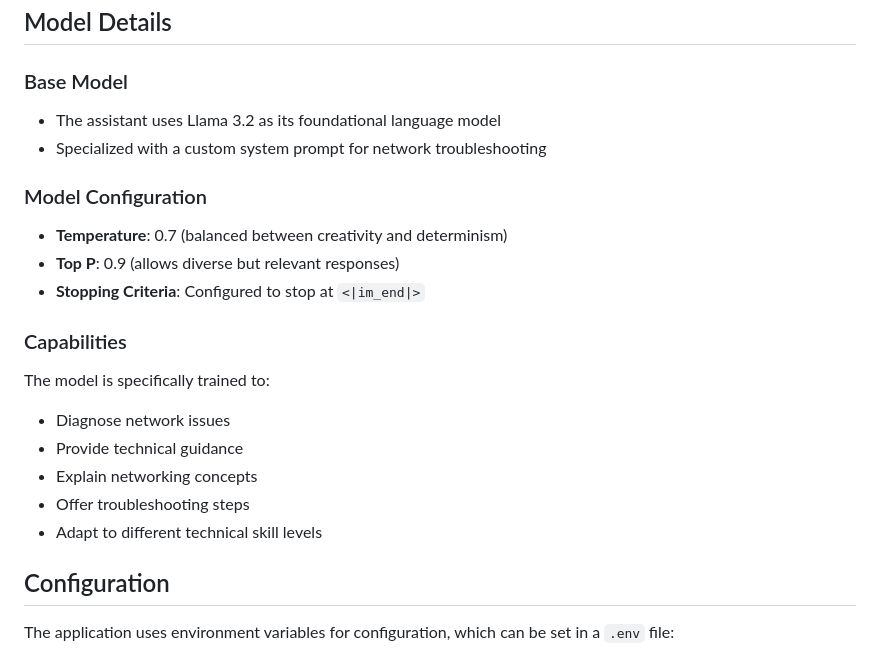
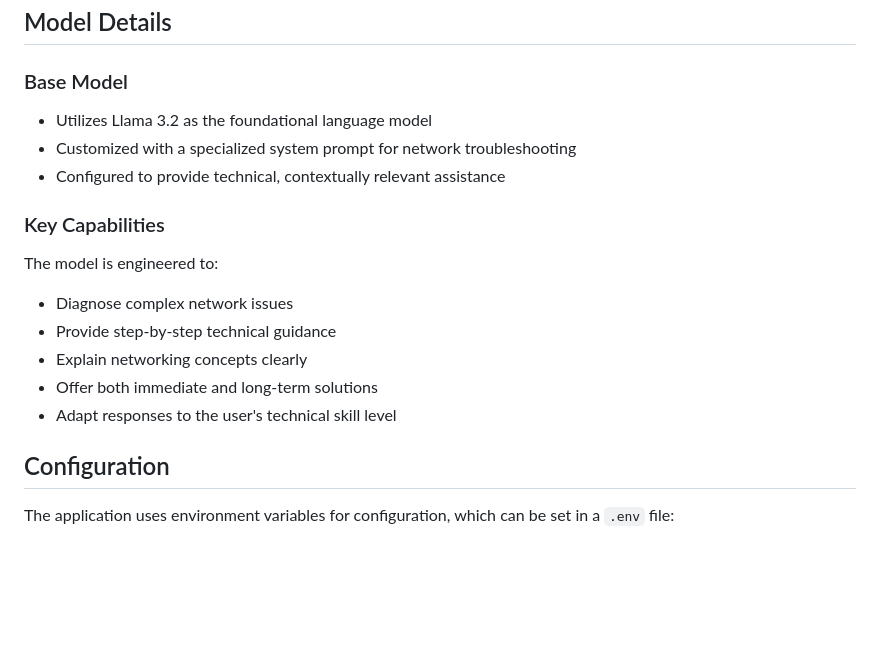
Before and after one commit to jtbwatson/network-assistant, a Markdown page: README.md, the part around the change printed below. GitHub-like rendering; blank space fills up the shorter version.

```diff
--- a/README.md
+++ b/README.md
@@ -120,21 +78,17 @@ You should see `network-assistant` in the list of available models.
 ## Model Details
 
 ### Base Model
-- The assistant uses Llama 3.2 as its foundational language model
-- Specialized with a custom system prompt for network troubleshooting
+- Utilizes Llama 3.2 as the foundational language model
+- Customized with a specialized system prompt for network troubleshooting
+- Configured to provide technical, contextually relevant assistance
 
-### Model Configuration
-- **Temperature**: 0.7 (balanced between creativity and determinism)
-- **Top P**: 0.9 (allows diverse but relevant responses)
-- **Stopping Criteria**: Configured to stop at `<|im_end|>`
-
-### Capabilities
-The model is specifically trained to:
-- Diagnose network issues
-- Provide technical guidance
-- Explain networking concepts
-- Offer troubleshooting steps
-- Adapt to different technical skill levels
+### Key Capabilities
+The model is engineered to:
+- Diagnose complex network issues
+- Provide step-by-step technical guidance
+- Explain networking concepts clearly
+- Offer both immediate and long-term solutions
+- Adapt responses to the user's technical skill level
 
 ## Configuration
 
```
Also changed, not shown: other parts of README.md (+5 -47 lines).
